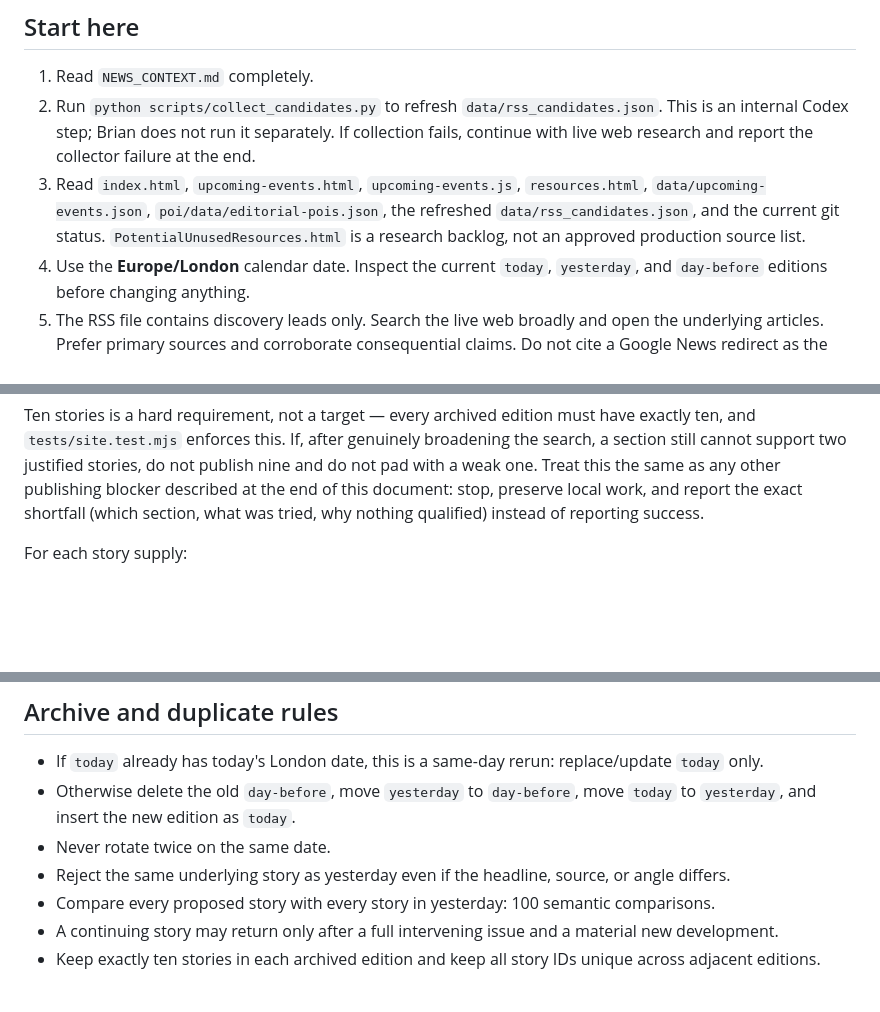
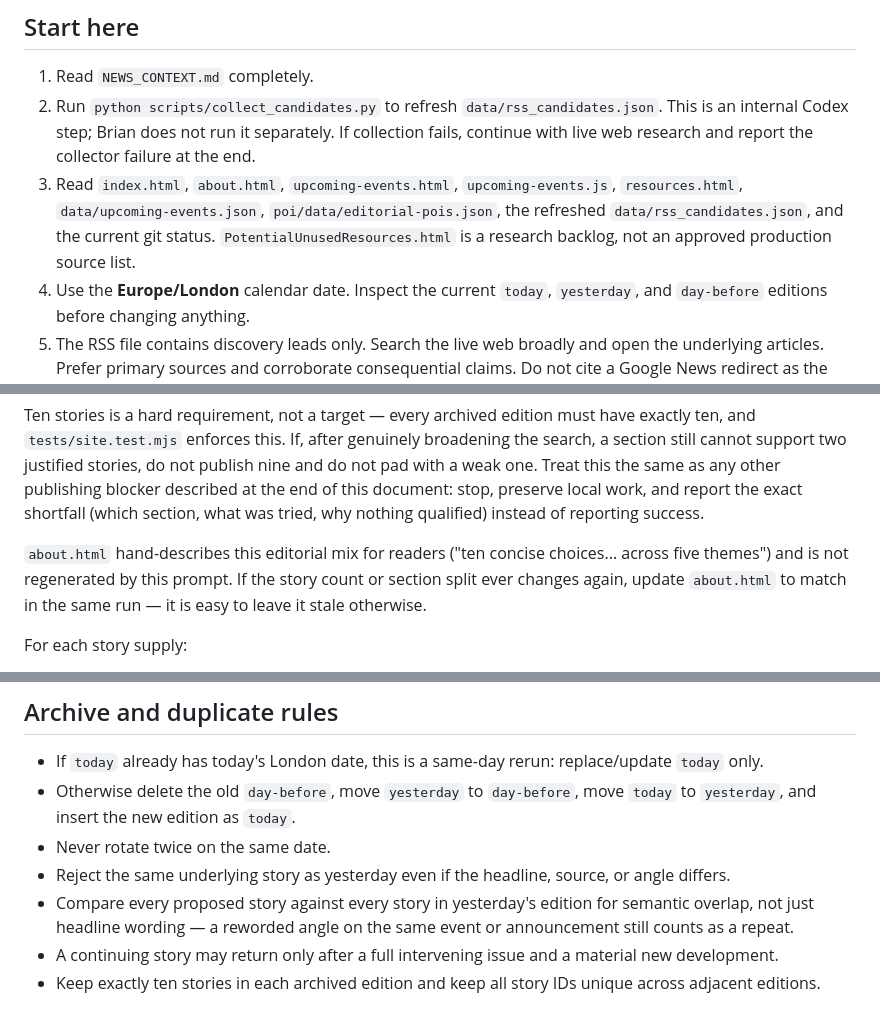
Before and after one commit to BrianGroth/Brian-s-London-Daily-News, a Markdown page: DAILY_NEWS_PROMPT.md, 3 parts joined by grey strips. Drawn GitHub-style; blank space fills up the shorter version.

```diff
--- a/DAILY_NEWS_PROMPT.md
+++ b/DAILY_NEWS_PROMPT.md
@@ -12,7 +12,7 @@ Treat this as a complete research, editorial, implementation, validation, and pu
 
 1. Read `NEWS_CONTEXT.md` completely.
 2. Run `python scripts/collect_candidates.py` to refresh `data/rss_candidates.json`. This is an internal Codex step; Brian does not run it separately. If collection fails, continue with live web research and report the collector failure at the end.
-3. Read `index.html`, `upcoming-events.html`, `upcoming-events.js`, `resources.html`, `data/upcoming-events.json`, `poi/data/editorial-pois.json`, the refreshed `data/rss_candidates.json`, and the current git status. `PotentialUnusedResources.html` is a research backlog, not an approved production source list.
+3. Read `index.html`, `about.html`, `upcoming-events.html`, `upcoming-events.js`, `resources.html`, `data/upcoming-events.json`, `poi/data/editorial-pois.json`, the refreshed `data/rss_candidates.json`, and the current git status. `PotentialUnusedResources.html` is a research backlog, not an approved production source list.
 4. Use the **Europe/London** calendar date. Inspect the current `today`, `yesterday`, and `day-before` editions before changing anything.
 5. The RSS file contains discovery leads only. Search the live web broadly and open the underlying articles. Prefer primary sources and corroborate consequential claims. Do not cite a Google News redirect as the final source.
 
@@ -31,6 +31,8 @@ Within each pair, order the more time-critical story first — the one with the
 Never fill a section's second slot with a weak or marginal story merely to reach ten. If initial research leaves a section short, broaden before giving up: widen Near Home's walking radius slightly (Gospel Oak, Finchley Road, South End Green are all in scope per `NEWS_CONTEXT.md`), extend Near Work across the wider Square Mile, broaden the London AI/Technology search terms, or look further ahead for Plan Ahead.
 
 Ten stories is a hard requirement, not a target — every archived edition must have exactly ten, and `tests/site.test.mjs` enforces this. If, after genuinely broadening the search, a section still cannot support two justified stories, do not publish nine and do not pad with a weak one. Treat this the same as any other publishing blocker described at the end of this document: stop, preserve local work, and report the exact shortfall (which section, what was tried, why nothing qualified) instead of reporting success.
+
+`about.html` hand-describes this editorial mix for readers ("ten concise choices... across five themes") and is not regenerated by this prompt. If the story count or section split ever changes again, update `about.html` to match in the same run — it is easy to leave it stale otherwise.
 
 For each story supply:
 
@@ -73,7 +75,7 @@ Verify all volatile facts live. Never leave a placeholder such as “Check live
 - Otherwise delete the old `day-before`, move `yesterday` to `day-before`, move `today` to `yesterday`, and insert the new edition as `today`.
 - Never rotate twice on the same date.
 - Reject the same underlying story as yesterday even if the headline, source, or angle differs.
-- Compare every proposed story with every story in yesterday: 100 semantic comparisons.
+- Compare every proposed story against every story in yesterday's edition for semantic overlap, not just headline wording — a reworded angle on the same event or announcement still counts as a repeat.
 - A continuing story may return only after a full intervening issue and a material new development.
 - Keep exactly ten stories in each archived edition and keep all story IDs unique across adjacent editions.
 
```
Also changed, not shown: UI-UPDATE-NOTES.md (+3 -3 lines).
